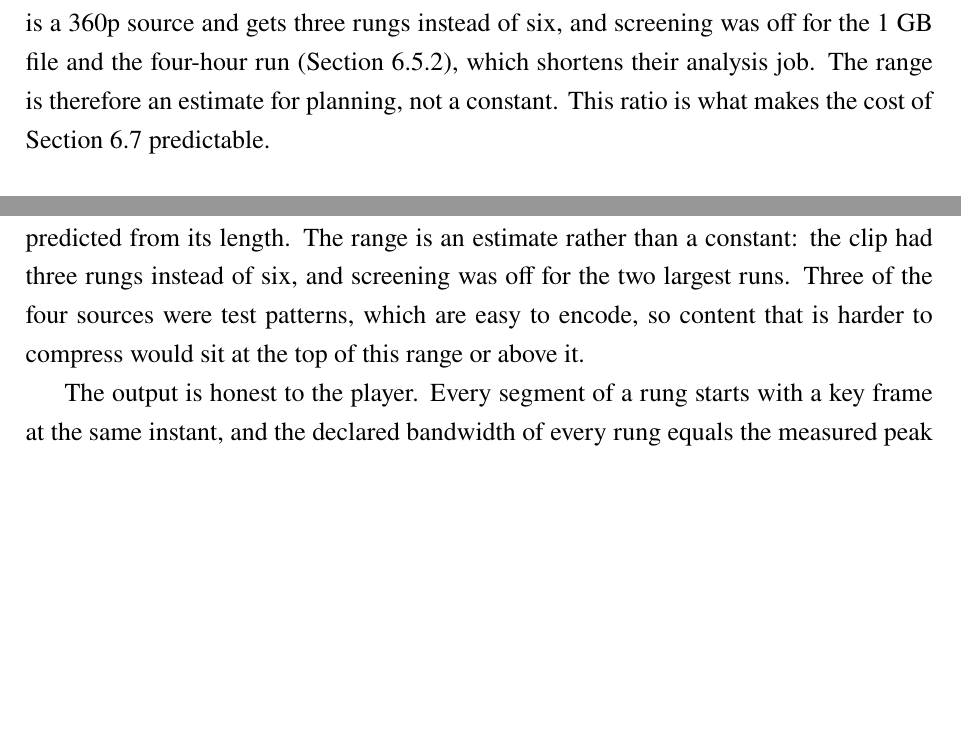
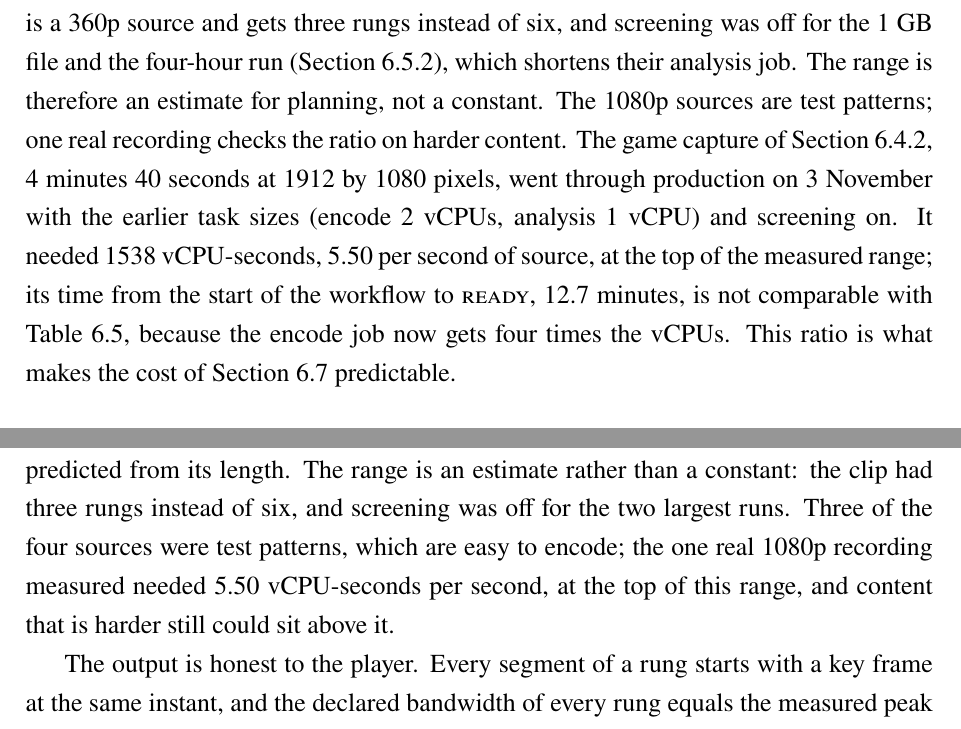
Before and after one commit to DinhQuocCuong28664/DACNTT_VideoStreaming, a LaTeX thesis (report/main.tex, which reads report/chapters/chap6.tex, report/chapters/chap7.tex): two parts of pages 102 and 110 of 131, joined at a grey line, cut so that both start at the same text, the shorter picture padded with empty space. Compiled offline with pdfLaTeX; a LaTeX package or settings file that is missing is left out.

Commit message:
docs(report): add the work per second of a real 1080p recording, read from its execution history

```diff
--- a/report/chapters/chap6.tex
+++ b/report/chapters/chap6.tex
@@ -260,8 +260,14 @@ work per second of source is nearly constant, between 4.6 and 5.8 vCPU-seconds,
 video takes. The samples differ in two ways that the ratio does not show: the 36-second clip is a
 360p source and gets three rungs instead of six, and screening was off for the 1~GB file and the
 four-hour run (Section~\ref{sec:chunked-evaluation}), which shortens their analysis job. The range
-is therefore an estimate for planning, not a constant. This ratio is what makes the cost of
-Section~\ref{sec:cost-analysis} predictable.
+is therefore an estimate for planning, not a constant. The 1080p sources are test patterns; one
+real recording checks the ratio on harder content. The game capture of
+Section~\ref{sec:qoe-playback}, 4~minutes 40~seconds at 1912 by 1080 pixels, went through production
+on 3~November with the earlier task sizes (encode 2~vCPUs, analysis 1~vCPU) and screening on. It
+needed 1538~vCPU-seconds, 5.50 per second of source, at the top of the measured range; its time
+from the start of the workflow to \status{ready}, 12.7~minutes, is not comparable with
+Table~\ref{tab:transcode-results}, because the encode job now gets four times the vCPUs. This ratio
+is what makes the cost of Section~\ref{sec:cost-analysis} predictable.
 
 \subsection{A Four-Hour Video}
 \label{sec:chunked-evaluation}
--- a/report/chapters/chap7.tex
+++ b/report/chapters/chap7.tex
@@ -44,8 +44,9 @@ The work grows with the content, not with the path. Every measured video needed
 and the capacity needed for a given catalogue can be predicted from its length. The range is an
 estimate rather than a constant: the clip had three rungs instead of six, and screening was off for
 the two largest runs. Three of the four
-sources were test patterns, which are easy to encode, so content that is harder to compress would
-sit at the top of this range or above it.
+sources were test patterns, which are easy to encode; the one real 1080p recording measured needed
+5.50~vCPU-seconds per second, at the top of this range, and content that is harder still could sit
+above it.
 
 The output is honest to the player. Every segment of a rung starts with a key frame at the same
 instant, and the declared bandwidth of every rung equals the measured peak of its segments
```
Also changed, not shown: report/appendices/appendixD.tex (+1 -0 lines), 1 other file.
